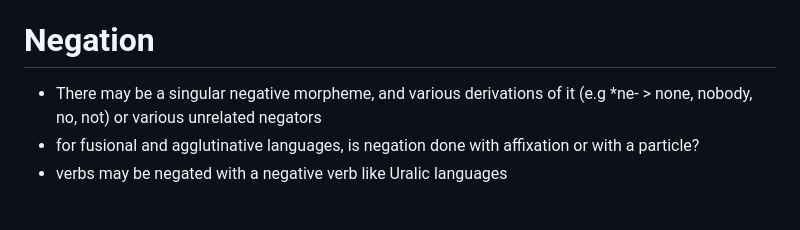
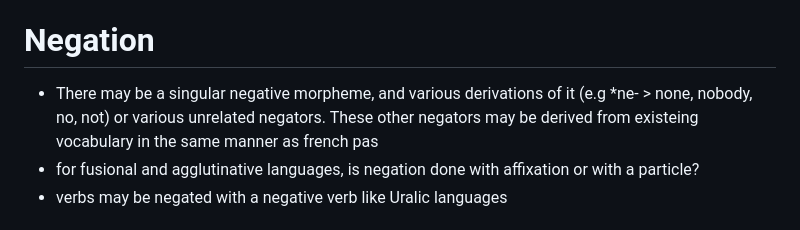
Before and after one commit to GriaineigisO/Griaineigis-s-Language-Generator, a Markdown page: notes.md, the part around the change. GitHub-like rendering.

```diff
--- a/notes.md
+++ b/notes.md
@@ -46,7 +46,7 @@ Phonotactic ideas:
 - Use reduplication? The affix can be created by copying the host word, splitting the word into an array and only copying the first N amount of indexes into a new array, which is then joined to form a string. This must happen dymanically with each new word. E.g "buldoris" > copyArray["b", "u", "l", "d", "o", "r", "i", "s"] > randomNum === 3 > newArray["b", "u", "l"] > "bul" > "bulbuldoris".
 
 # Negation
-- There may be a singular negative morpheme, and various derivations of it (e.g *ne- > none, nobody, no, not) or various unrelated negators
+- There may be a singular negative morpheme, and various derivations of it (e.g *ne- > none, nobody, no, not) or various unrelated negators. These other negators may be derived from existeing vocabulary in the same manner as french pas
 - for fusional and agglutinative languages, is negation done with affixation or with a particle?
 - verbs may be negated with a negative verb like Uralic languages
 
```
